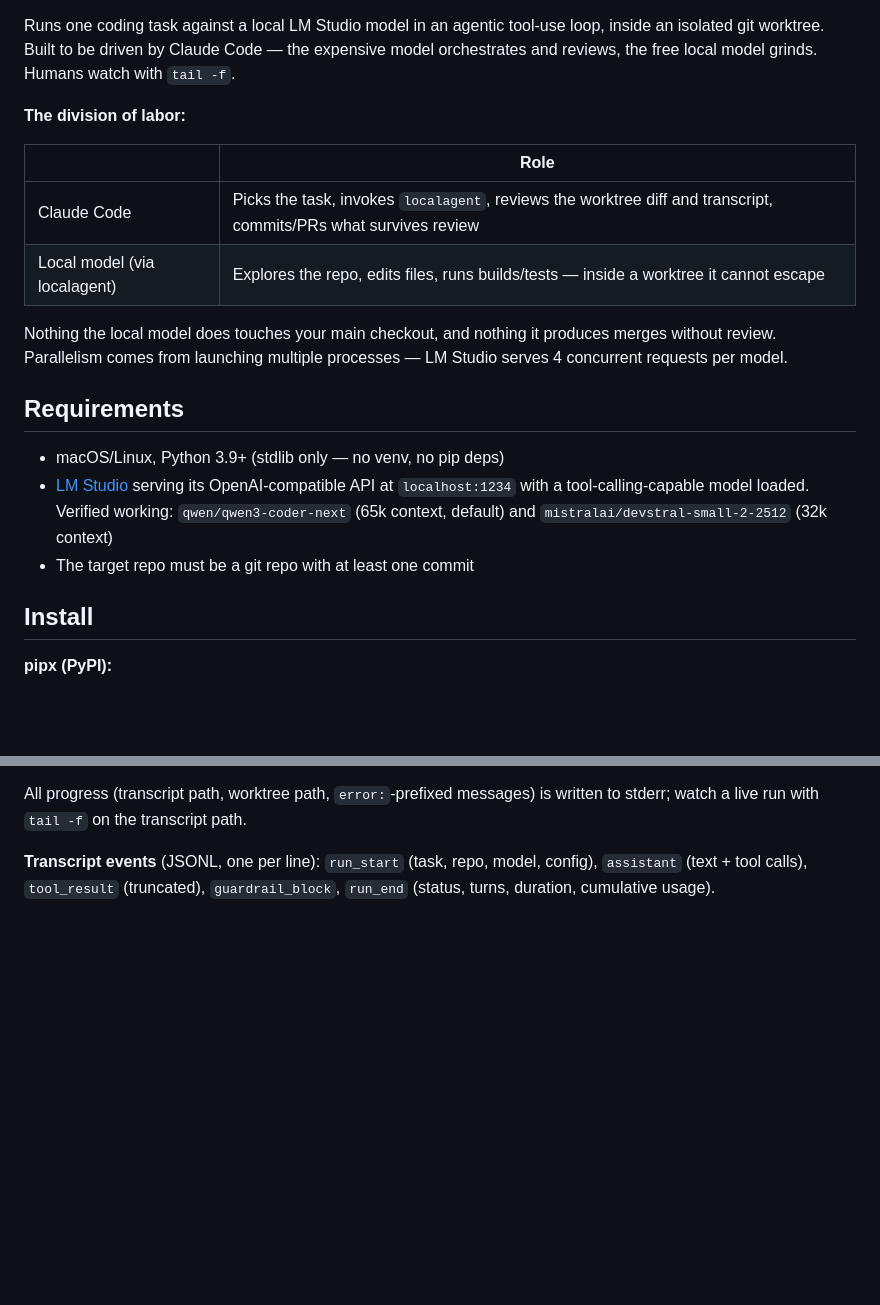
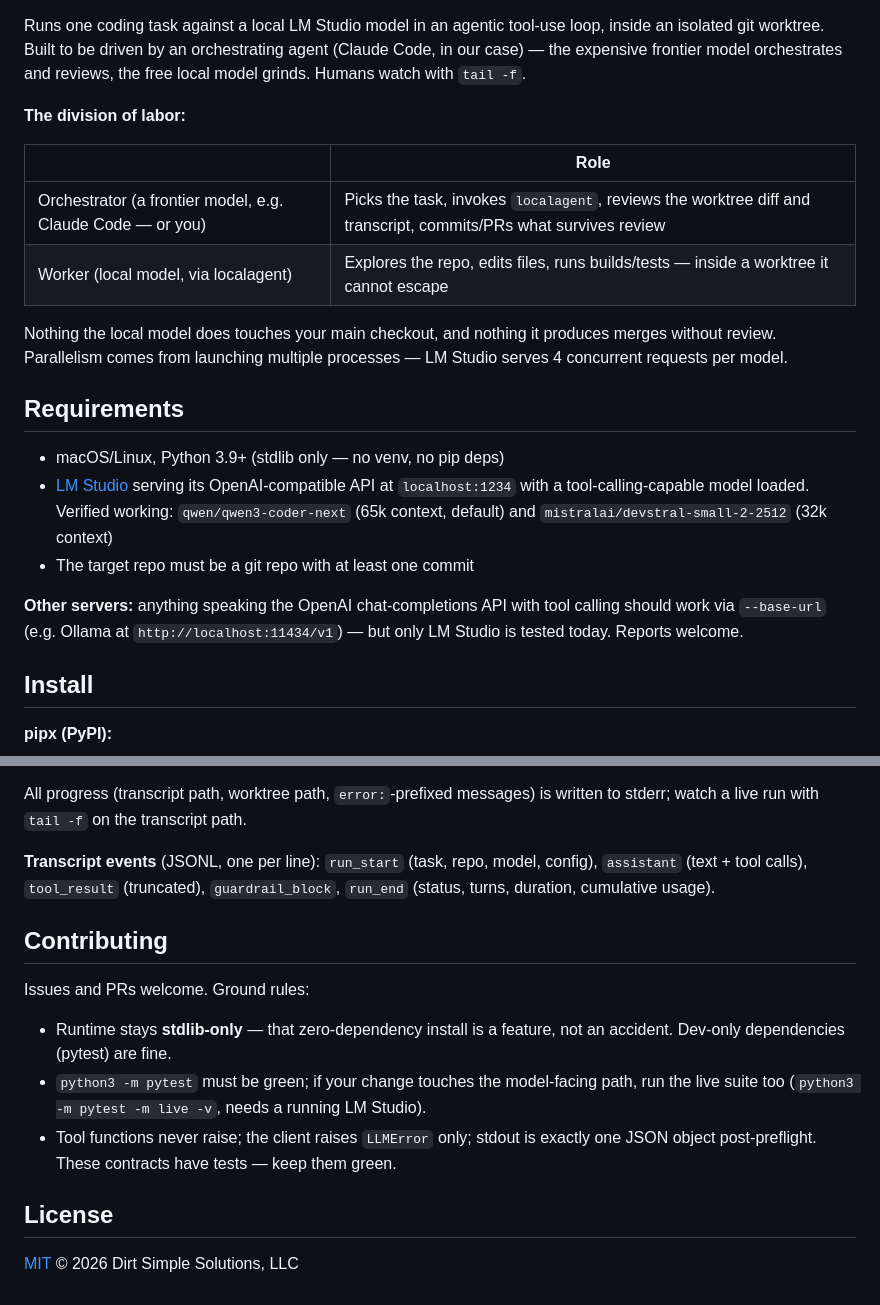
Before and after one commit to JimboSchneider/dirtywork, a Markdown page: README.md, 2 parts joined by grey strips. GitHub-like rendering; blank space fills up the shorter version.

Commit message:
docs: public-audience README (badges, other-servers note, story, contributing, license)

```diff
--- a/README.md
+++ b/README.md
@@ -3,14 +6,14 @@
 Runs one coding task against a local LM Studio model in an agentic tool-use
-loop, inside an isolated git worktree. Built to be driven by Claude Code —
-the expensive model orchestrates and reviews, the free local model grinds.
-Humans watch with `tail -f`.
+loop, inside an isolated git worktree. Built to be driven by an orchestrating
+agent (Claude Code, in our case) — the expensive frontier model orchestrates
+and reviews, the free local model grinds. Humans watch with `tail -f`.
 
 **The division of labor:**
 
 | | Role |
 |---|---|
-| Claude Code | Picks the task, invokes `localagent`, reviews the worktree diff and transcript, commits/PRs what survives review |
-| Local model (via localagent) | Explores the repo, edits files, runs builds/tests — inside a worktree it cannot escape |
+| Orchestrator (a frontier model, e.g. Claude Code — or you) | Picks the task, invokes `localagent`, reviews the worktree diff and transcript, commits/PRs what survives review |
+| Worker (local model, via localagent) | Explores the repo, edits files, runs builds/tests — inside a worktree it cannot escape |
 
 Nothing the local model does touches your main checkout, and nothing it
 produces merges without review. Parallelism comes from launching multiple
@@ -24,6 +27,11 @@ processes — LM Studio serves 4 concurrent requests per model.
   working: `qwen/qwen3-coder-next` (65k context, default) and
   `mistralai/devstral-small-2-2512` (32k context)
 - The target repo must be a git repo with at least one commit
+
+**Other servers:** anything speaking the OpenAI chat-completions API with tool
+calling should work via `--base-url` (e.g. Ollama at
+`http://localhost:11434/v1`) — but only LM Studio is tested today. Reports
+welcome.
 
 ## Install
 
@@ -175,3 +196,20 @@ written to stderr; watch a live run with `tail -f` on the transcript path.
 **Transcript events** (JSONL, one per line): `run_start` (task, repo, model,
 config), `assistant` (text + tool calls), `tool_result` (truncated),
 `guardrail_block`, `run_end` (status, turns, duration, cumulative usage).
+
+## Contributing
+
+Issues and PRs welcome. Ground rules:
+
+- Runtime stays **stdlib-only** — that zero-dependency install is a feature,
+  not an accident. Dev-only dependencies (pytest) are fine.
+- `python3 -m pytest` must be green; if your change touches the model-facing
+  path, run the live suite too (`python3 -m pytest -m live -v`, needs a
+  running LM Studio).
+- Tool functions never raise; the client raises `LLMError` only; stdout is
+  exactly one JSON object post-preflight. These contracts have tests — keep
+  them green.
+
+## License
+
+[MIT](LICENSE) © 2026 Dirt Simple Solutions, LLC
```
Also changed, not shown: other parts of README.md (+16 -0 lines).
